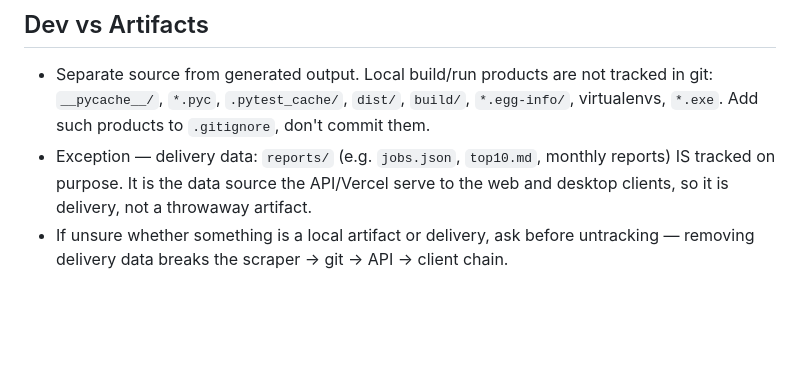
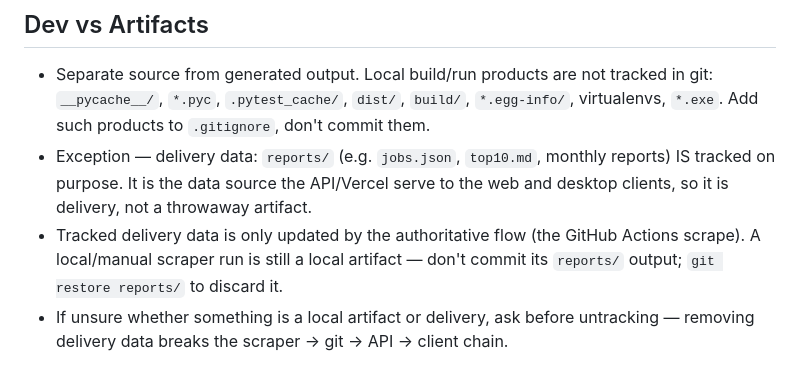
Before and after one commit to KyleSKing/monthly-job-monitor, a Markdown page: AGENTS.md, the part around the change. Drawn GitHub-style; blank space fills up the shorter version.

Commit message:
Clarify: tracked delivery data is CI-updated, not from local runs (#19)
A local/manual scraper run's reports/ output is still a local artifact and
must not be committed — only the GitHub Actions scrape updates the tracked
delivery data. Discard local runs with git restore reports/.

Co-authored-by: Claude <noreply@anthropic.com>

```diff
--- a/AGENTS.md
+++ b/AGENTS.md
@@ -37,6 +37,9 @@
 - Exception — delivery data: `reports/` (e.g. `jobs.json`, `top10.md`, monthly
   reports) IS tracked on purpose. It is the data source the API/Vercel serve to
   the web and desktop clients, so it is delivery, not a throwaway artifact.
+- Tracked delivery data is only updated by the authoritative flow (the GitHub
+  Actions scrape). A local/manual scraper run is still a local artifact — don't
+  commit its `reports/` output; `git restore reports/` to discard it.
 - If unsure whether something is a local artifact or delivery, ask before
   untracking — removing delivery data breaks the scraper → git → API → client
   chain.
```
